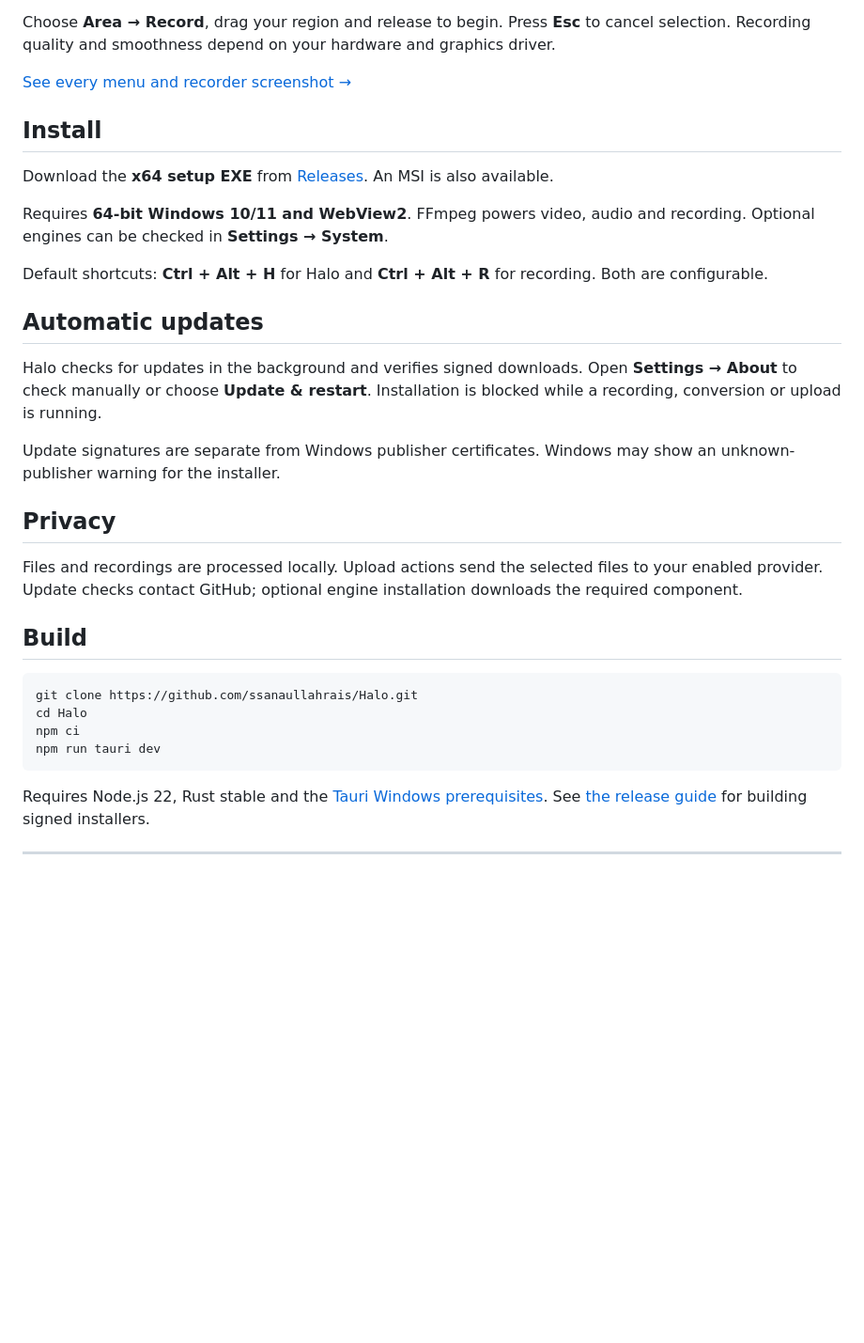
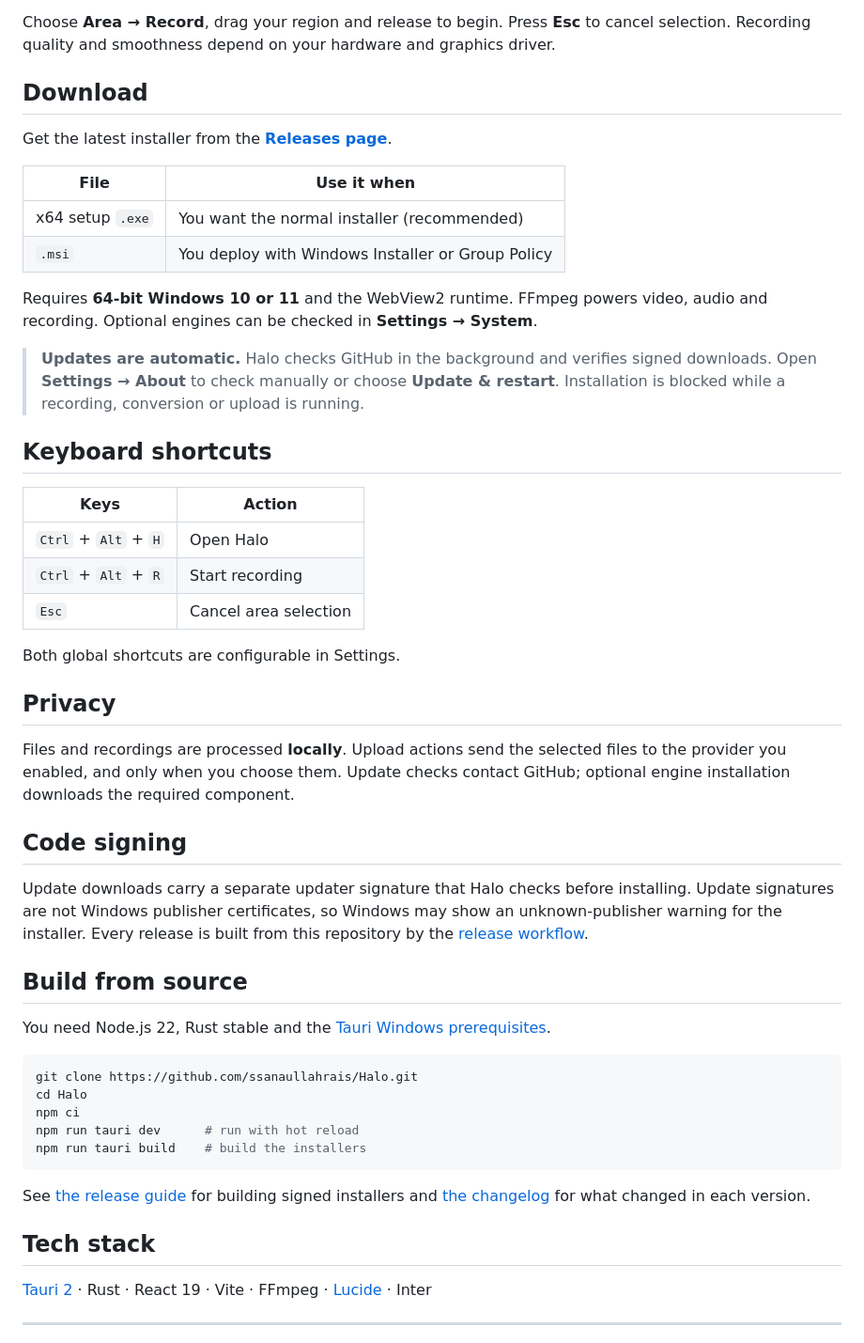
Before and after one commit to ssanaullahrais/Halo, a Markdown page: README.md, the part around one of its changes. Shown at 94% size. Drawn GitHub-style; blank space fills up the shorter version.

Commit message:
Redesign README with badges, hero screenshots and download section

````diff
--- a/README.md
+++ b/README.md
@@ -55,36 +73,54 @@ Animated GIFs have separate animation-preserving options. Document conversion de
 
 Choose **Area → Record**, drag your region and release to begin. Press **Esc** to cancel selection. Recording quality and smoothness depend on your hardware and graphics driver.
 
-[See every menu and recorder screenshot →](docs/SCREENSHOTS.md)
+## Download
 
-## Install
+Get the latest installer from the **[Releases page](https://github.com/ssanaullahrais/Halo/releases/latest)**.
 
-Download the **x64 setup EXE** from [Releases](https://github.com/ssanaullahrais/Halo/releases/latest). An MSI is also available.
+| File | Use it when |
+| --- | --- |
+| x64 setup `.exe` | You want the normal installer (recommended) |
+| `.msi` | You deploy with Windows Installer or Group Policy |
 
-Requires **64-bit Windows 10/11 and WebView2**. FFmpeg powers video, audio and recording. Optional engines can be checked in **Settings → System**.
+Requires **64-bit Windows 10 or 11** and the WebView2 runtime. FFmpeg powers video, audio and recording. Optional engines can be checked in **Settings → System**.
 
-Default shortcuts: **Ctrl + Alt + H** for Halo and **Ctrl + Alt + R** for recording. Both are configurable.
+> **Updates are automatic.** Halo checks GitHub in the background and verifies signed downloads. Open **Settings → About** to check manually or choose **Update & restart**. Installation is blocked while a recording, conversion or upload is running.
 
-## Automatic updates
+## Keyboard shortcuts
 
-Halo checks for updates in the background and verifies signed downloads. Open **Settings → About** to check manually or choose **Update & restart**. Installation is blocked while a recording, conversion or upload is running.
+| Keys | Action |
+| --- | --- |
+| `Ctrl` + `Alt` + `H` | Open Halo |
+| `Ctrl` + `Alt` + `R` | Start recording |
+| `Esc` | Cancel area selection |
 
-Update signatures are separate from Windows publisher certificates. Windows may show an unknown-publisher warning for the installer.
+Both global shortcuts are configurable in Settings.
 
 ## Privacy
 
-Files and recordings are processed locally. Upload actions send the selected files to your enabled provider. Update checks contact GitHub; optional engine installation downloads the required component.
+Files and recordings are processed **locally**. Upload actions send the selected files to the provider you enabled, and only when you choose them. Update checks contact GitHub; optional engine installation downloads the required component.
 
-## Build
+## Code signing
+
+Update downloads carry a separate updater signature that Halo checks before installing. Update signatures are not Windows publisher certificates, so Windows may show an unknown-publisher warning for the installer. Every release is built from this repository by the [release workflow](.github/workflows/release.yml).
+
+## Build from source
+
+You need Node.js 22, Rust stable and the [Tauri Windows prerequisites](https://v2.tauri.app/start/prerequisites/).
 
 ```powershell
 git clone https://github.com/ssanaullahrais/Halo.git
 cd Halo
 npm ci
-npm run tauri dev
+npm run tauri dev      # run with hot reload
+npm run tauri build    # build the installers
 ```
 
-Requires Node.js 22, Rust stable and the [Tauri Windows prerequisites](https://v2.tauri.app/start/prerequisites/). See [the release guide](docs/RELEASING.md) for building signed installers.
+See [the release guide](docs/RELEASING.md) for building signed installers and [the changelog](CHANGELOG.md) for what changed in each version.
+
+## Tech stack
+
+[Tauri 2](https://tauri.app) · Rust · React 19 · Vite · FFmpeg · [Lucide](https://lucide.dev) · Inter
 
 ---
 
````
Also changed, not shown: other parts of README.md (+29 -9 lines).
